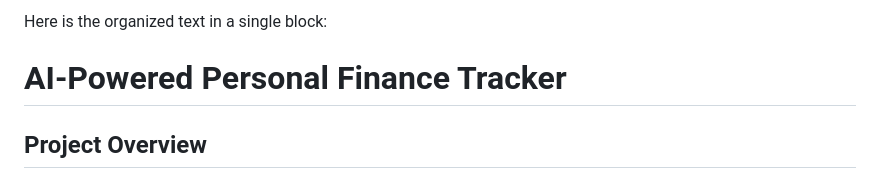
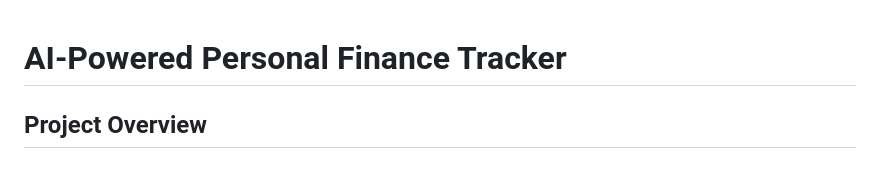
Before and after one commit to Vasudha-aga/SmartExpense, a Markdown page: README.md, the part around the change. Drawn GitHub-style.

Commit message:
Remove organized text block from README
Removed introductory text from README.

```diff
--- a/README.md
+++ b/README.md
@@ -1,5 +1,3 @@
-Here is the organized text in a single block:
-
 **AI-Powered Personal Finance Tracker**
 =============================
 
```
